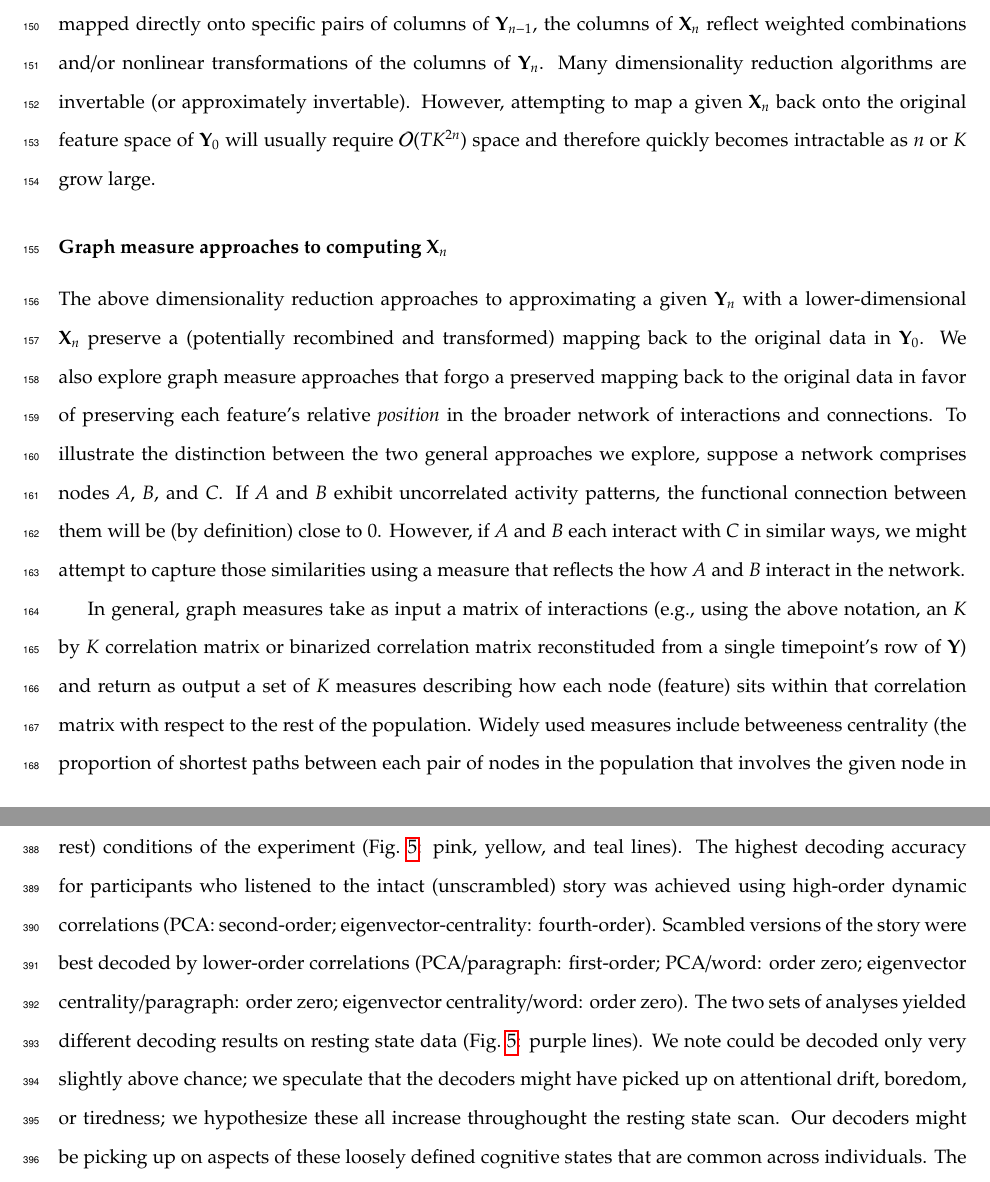
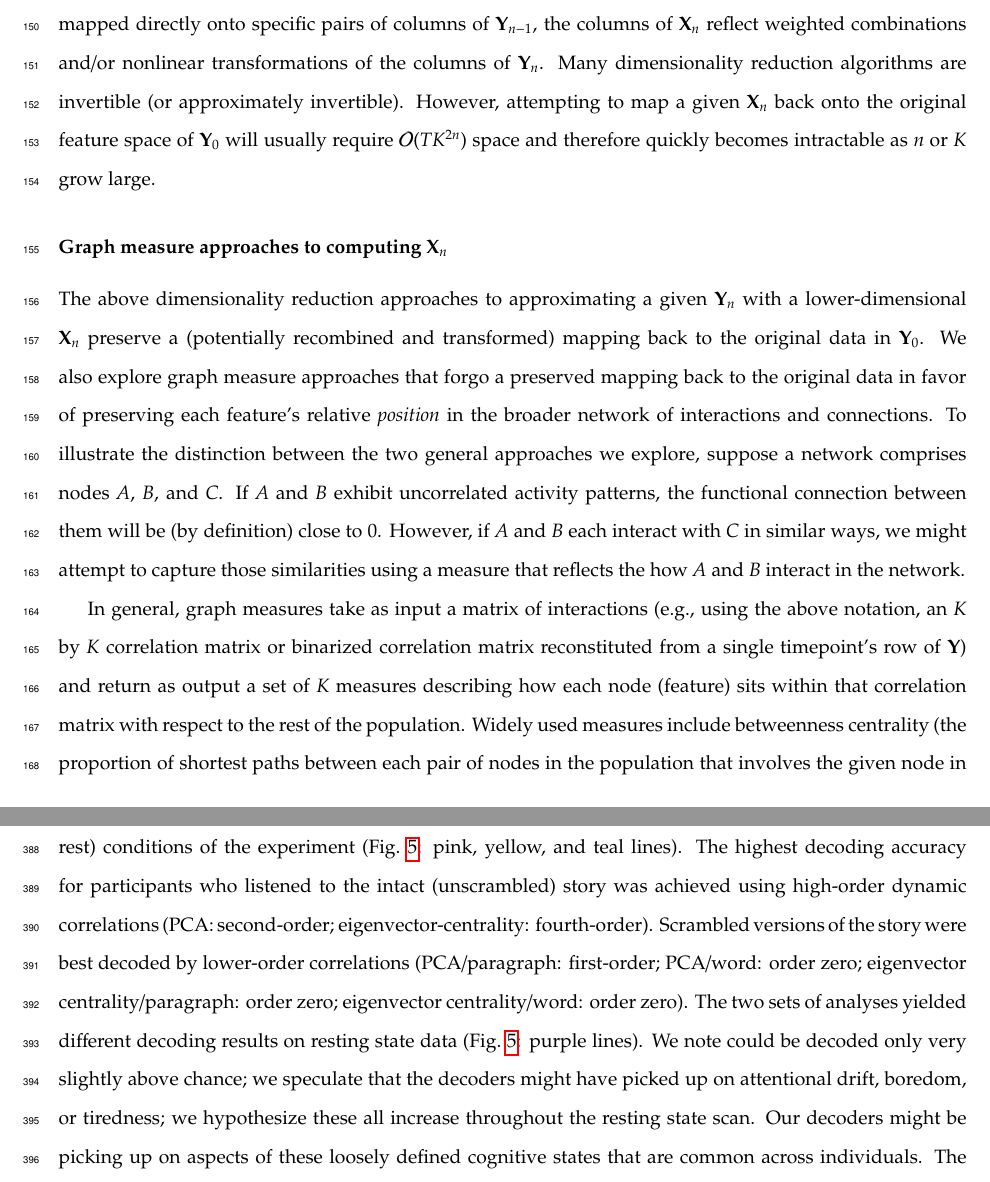
Before and after one commit to ContextLab/timecorr-paper, a LaTeX paper (paper/main.tex): two parts of pages 8 and 17 of 22, joined at a grey line, cut so that both start at the same text. Compiled offline with pdfLaTeX.

Commit message:
spell checked document

```diff
--- a/paper/main.tex
+++ b/paper/main.tex
@@ -425,8 +425,8 @@ Second, whereas each columns of $\mathbf{Y}_n$ may always be mapped
 directly onto specific pairs of columns of $\mathbf{Y}_{n-1}$, the
 columns of $\mathbf{X}_n$ reflect weighted combinations and/or
 nonlinear transformations of the columns of $\mathbf{Y}_n$.  Many
-dimensionality reduction algorithms are invertable (or approximately
-invertable).  However, attempting to map a given $\mathbf{X}_n$ back
+dimensionality reduction algorithms are invertible (or approximately
+invertible).  However, attempting to map a given $\mathbf{X}_n$ back
 onto the original feature space of $\mathbf{Y}_0$ will usually require
 $\mathcal{O}(TK^{2n})$ space and therefore quickly becomes intractable
 as $n$ or $K$ grow large.
@@ -450,11 +450,11 @@ interact in the network.
 
 In general, graph measures take as input a matrix of
 interactions (e.g., using the above notation, an $K$ by $K$
-correlation matrix or binarized correlation matrix reconstituded from
+correlation matrix or binarized correlation matrix reconstituted from
 a single timepoint's row of $\mathbf{Y}$) and return as output a set
 of $K$ measures describing how each node (feature) sits within that
 correlation matrix with respect to the rest of the population.  Widely
-used measures include betweeness centrality~\citep[the proportion of
+used measures include betweenness centrality~\citep[the proportion of
 shortest paths between each pair of nodes in the population that
 involves the given node in question; e.g., ][]{Newm05, OpsaEtal10,
   Bart04, GeisEtal08, Free77}; diversity and
@@ -960,7 +960,7 @@ results for the auditory (non-rest) conditions of the experiment
 (Fig.~\ref{fig:decoding}: pink, yellow, and teal lines).  The highest
 decoding accuracy for participants who listened to the intact
 (unscrambled) story was achieved using high-order dynamic correlations
-(PCA: second-order; eigenvector-centrality: fourth-order).  Scambled
+(PCA: second-order; eigenvector-centrality: fourth-order).  Scrambled
 versions of the story were best decoded by lower-order correlations
 (PCA/paragraph: first-order; PCA/word: order zero; eigenvector
 centrality/paragraph: order zero; eigenvector centrality/word: order
@@ -968,7 +968,7 @@ zero).  The two sets of analyses yielded different decoding results on
 resting state data (Fig.~\ref{fig:decoding}: purple lines).  We note
 could be decoded only very slightly above chance; we speculate that
 the decoders might have picked up on attentional drift, boredom, or
-tiredness; we hypothesize these all increase throughought the resting
+tiredness; we hypothesize these all increase throughout the resting
 state scan.  Our decoders might be picking up on aspects of these
 loosely defined cognitive states that are common across individuals.
 The PCA-based approach achieved the highest resting state decoding
```
Also changed, not shown: paper/main.tex (22 more changed lines).
